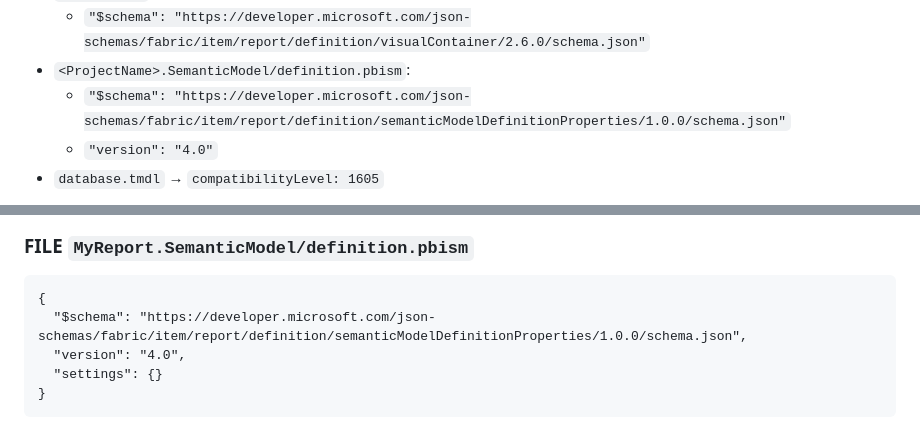
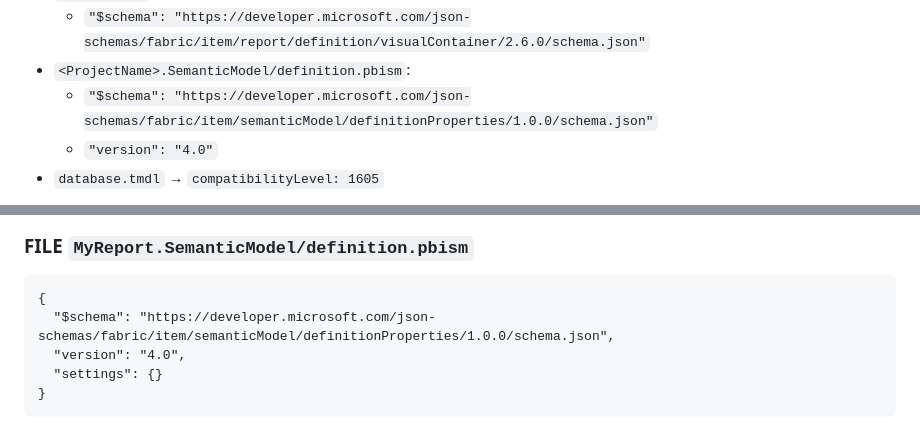
Before and after one commit to Jufkica/pbip-md-bridge, a Markdown page: AI Agent Skill Power BI Project Builder (PBIP + TMDL).md, 2 parts joined by grey strips. Rendered like a GitHub page.

````diff
--- a/AI Agent Skill Power BI Project Builder (PBIP + TMDL).md
+++ b/AI Agent Skill Power BI Project Builder (PBIP + TMDL).md
@@ -78,7 +78,7 @@ Use exactly these `$schema` URLs and version values:
 - `visual.json` files:
   - `"$schema": "https://developer.microsoft.com/json-schemas/fabric/item/report/definition/visualContainer/2.6.0/schema.json"`
 - `<ProjectName>.SemanticModel/definition.pbism`:
-  - `"$schema": "https://developer.microsoft.com/json-schemas/fabric/item/report/definition/semanticModelDefinitionProperties/1.0.0/schema.json"`
+  - `"$schema": "https://developer.microsoft.com/json-schemas/fabric/item/semanticModel/definitionProperties/1.0.0/schema.json"`
   - `"version": "4.0"`
 - `database.tmdl` → `compatibilityLevel: 1605`
 
@@ -295,7 +295,7 @@ Below is a minimal example showing the expected output structure for a project c
 ### FILE `MyReport.SemanticModel/definition.pbism`
 ```text
 {
-  "$schema": "https://developer.microsoft.com/json-schemas/fabric/item/report/definition/semanticModelDefinitionProperties/1.0.0/schema.json",
+  "$schema": "https://developer.microsoft.com/json-schemas/fabric/item/semanticModel/definitionProperties/1.0.0/schema.json",
   "version": "4.0",
   "settings": {}
 }
````
Also changed, not shown: SSXY-Progress.md (added, +420 -0 lines).
